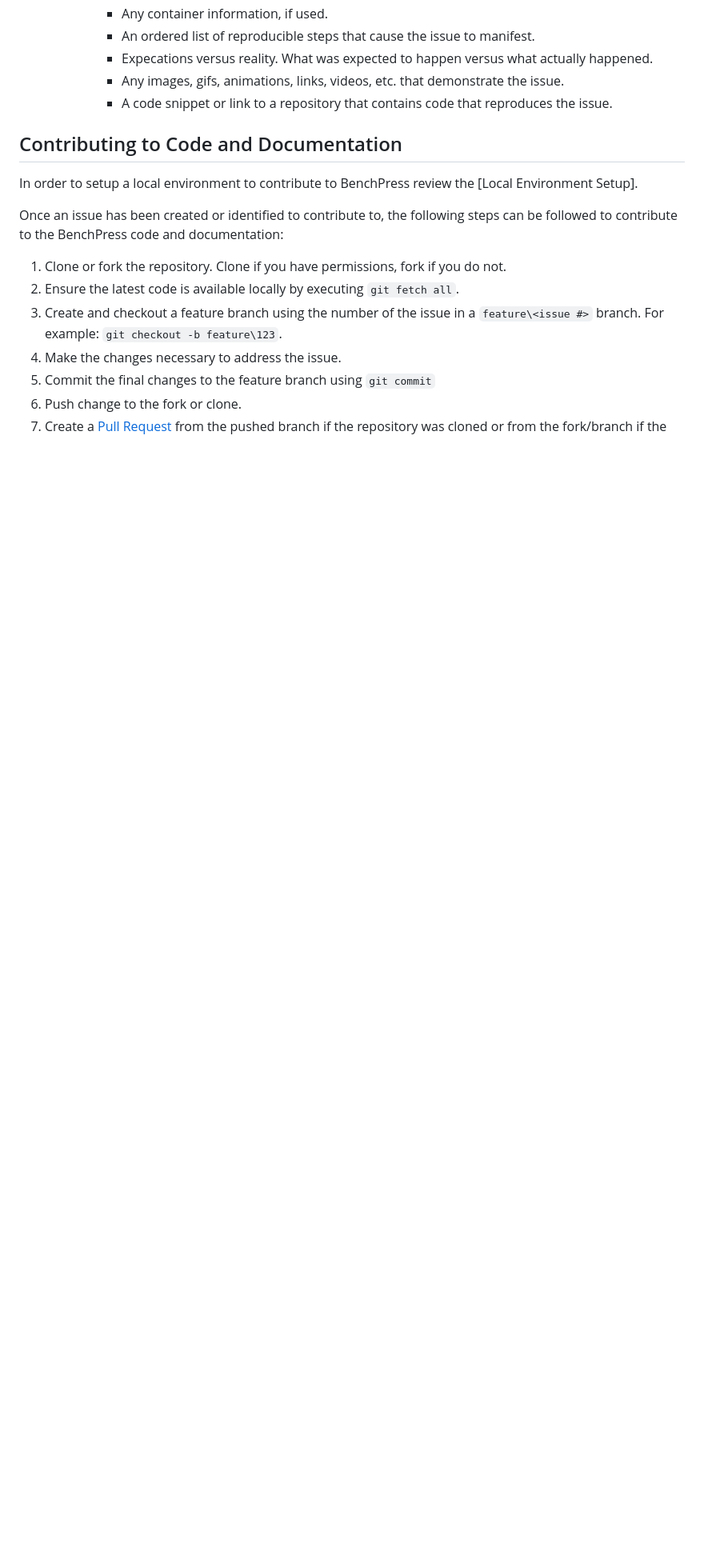
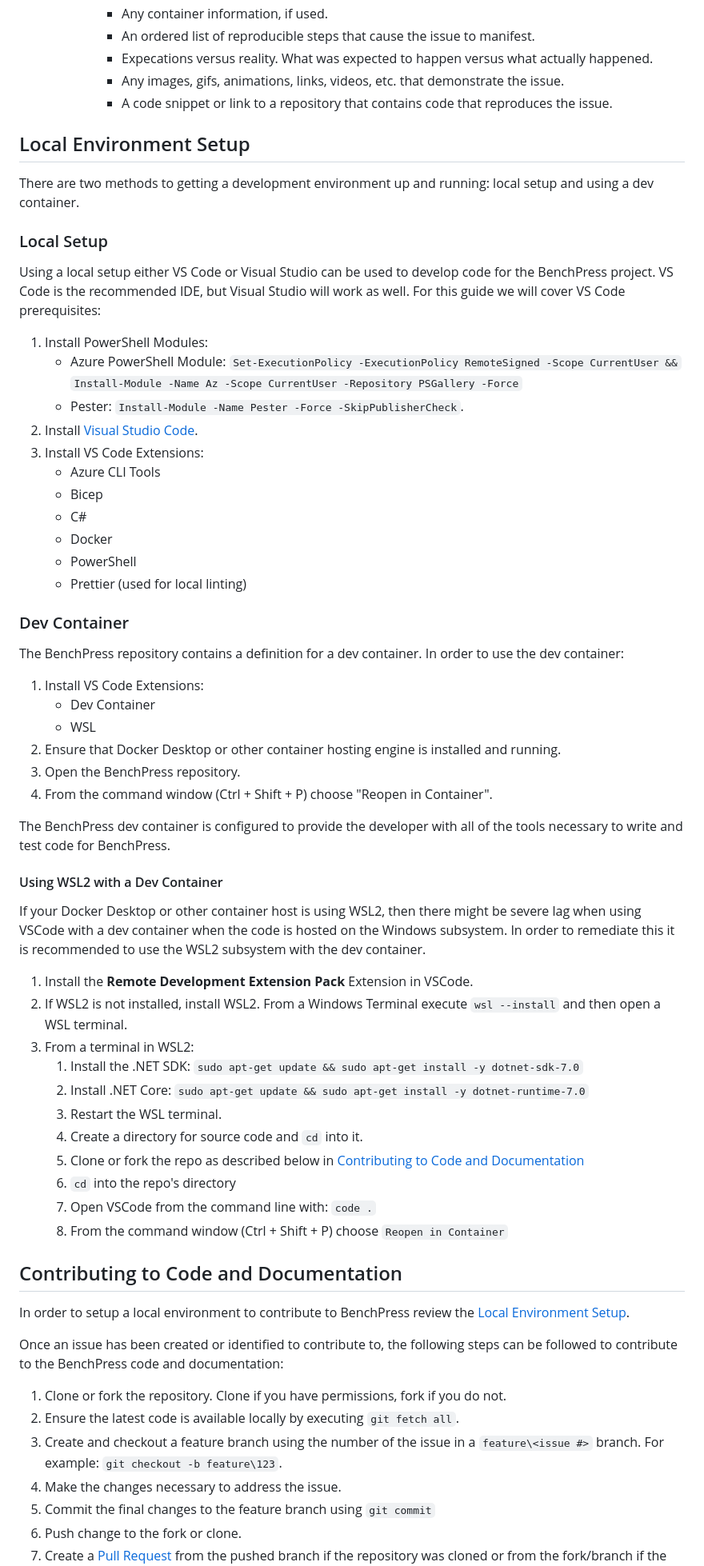
Before and after one commit to Azure/benchpress, a Markdown page: CONTRIBUTING.md, the part around the change. Shown at 80% size. GitHub-like rendering; blank space fills up the shorter version.

Commit message:
Adding local environment setup to CONTRIBUTING.md

```diff
--- a/CONTRIBUTING.md
+++ b/CONTRIBUTING.md
@@ -47,9 +47,65 @@ Once you sign a CLA, all your existing and future pull requests will have the st
            * Any images, gifs, animations, links, videos, etc. that demonstrate the issue.
            * A code snippet or link to a repository that contains code that reproduces the issue.
 
+## Local Environment Setup
+
+There are two methods to getting a development environment up and running: local setup and using a dev container.
+
+### Local Setup
+
+Using a local setup either VS Code or Visual Studio can be used to develop code for the BenchPress project. VS Code is
+the recommended IDE, but Visual Studio will work as well. For this guide we will cover VS Code prerequisites:
+
+1. Install PowerShell Modules:
+    - Azure PowerShell Module: `Set-ExecutionPolicy -ExecutionPolicy RemoteSigned -Scope CurrentUser &&`
+      `Install-Module -Name Az -Scope CurrentUser -Repository PSGallery -Force`
+    - Pester: `Install-Module -Name Pester -Force -SkipPublisherCheck`.
+1. Install [Visual Studio Code](https://code.visualstudio.com/Download).
+1. Install VS Code Extensions:
+    - Azure CLI Tools
+    - Bicep
+    - C#
+    - Docker
+    - PowerShell
+    - Prettier (used for local linting)
+
+### Dev Container
+
+The BenchPress repository contains a definition for a dev container. In order to use the dev container:
+
+1. Install VS Code Extensions:
+    - Dev Container
+    - WSL
+1. Ensure that Docker Desktop or other container hosting engine is installed and running.
+1. Open the BenchPress repository.
+1. From the command window (Ctrl + Shift + P) choose "Reopen in Container".
+
+The BenchPress dev container is configured to provide the developer with all of the tools necessary to write and test
+code for BenchPress.
+
+#### Using WSL2 with a Dev Container
+
+If your Docker Desktop or other container host is using WSL2, then there might be severe lag when using VSCode with
+a dev container when the code is hosted on the Windows subsystem. In order to remediate this it is recommended to use
+the WSL2 subsystem with the dev container.
+
+1. Install the **Remote Development Extension Pack** Extension in VSCode.
+1. If WSL2 is not installed, install WSL2. From a Windows Terminal execute `wsl --install` and then open a WSL terminal.
+1. From a terminal in WSL2:
+    1. Install the .NET SDK: `sudo apt-get update && sudo apt-get install -y dotnet-sdk-7.0`
+    1. Install .NET Core: `sudo apt-get update && sudo apt-get install -y dotnet-runtime-7.0`
+    1. Restart the WSL terminal.
+    1. Create a directory for source code and `cd` into it.
+    1. Clone or fork the repo as described below in
+       [Contributing to Code and Documentation](#contributing-to-code-and-documentation)
+    1. `cd` into the repo's directory
+    1. Open VSCode from the command line with: `code .`
+    1. From the command window (Ctrl + Shift + P) choose `Reopen in Container`
+
 ## Contributing to Code and Documentation
 
-In order to setup a local environment to contribute to BenchPress review the [Local Environment Setup].
+In order to setup a local environment to contribute to BenchPress review the
+[Local Environment Setup](#local-environment-setup).
 
 Once an issue has been created or identified to contribute to, the following steps can be followed to contribute to the
 BenchPress code and documentation:
```
